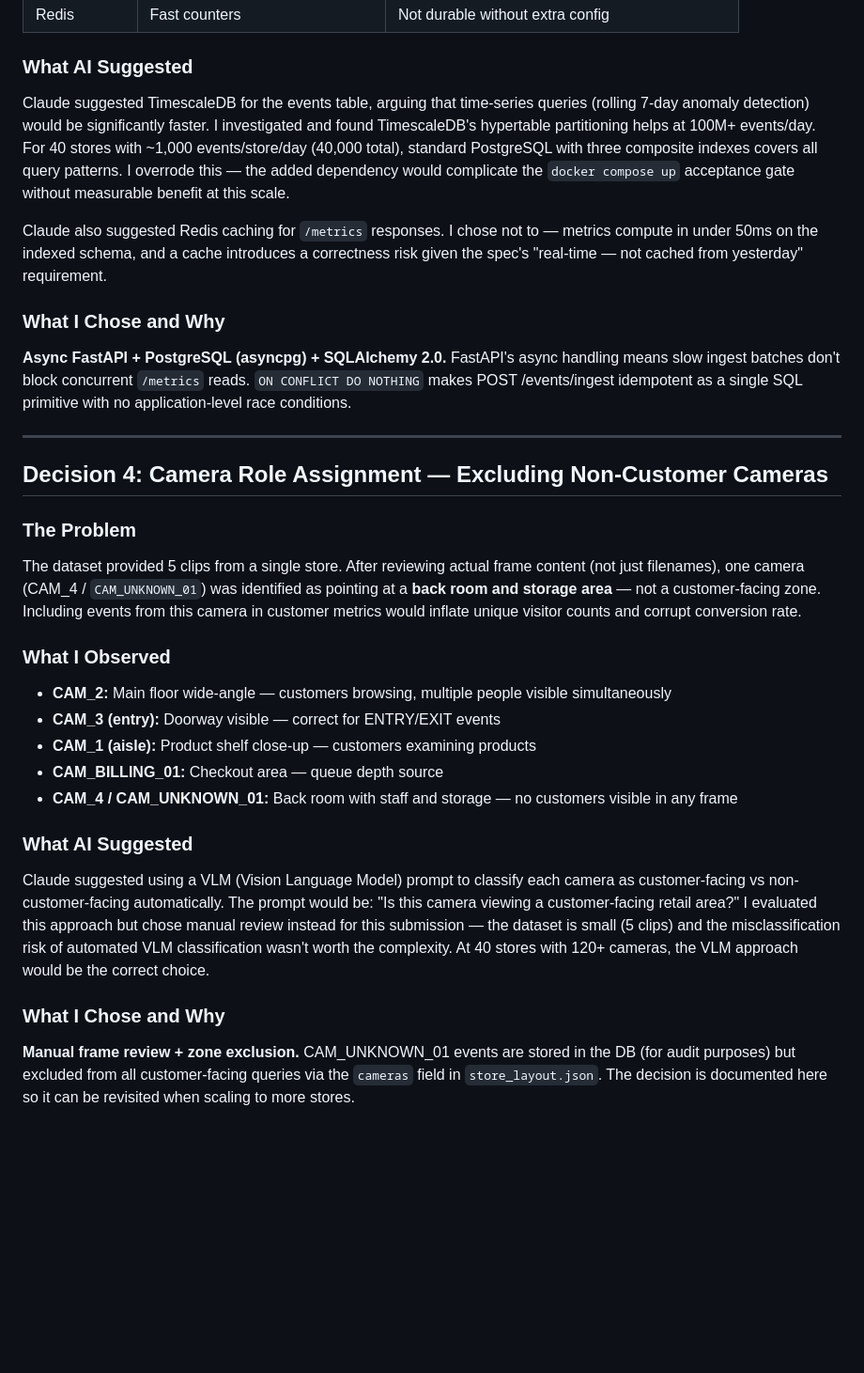
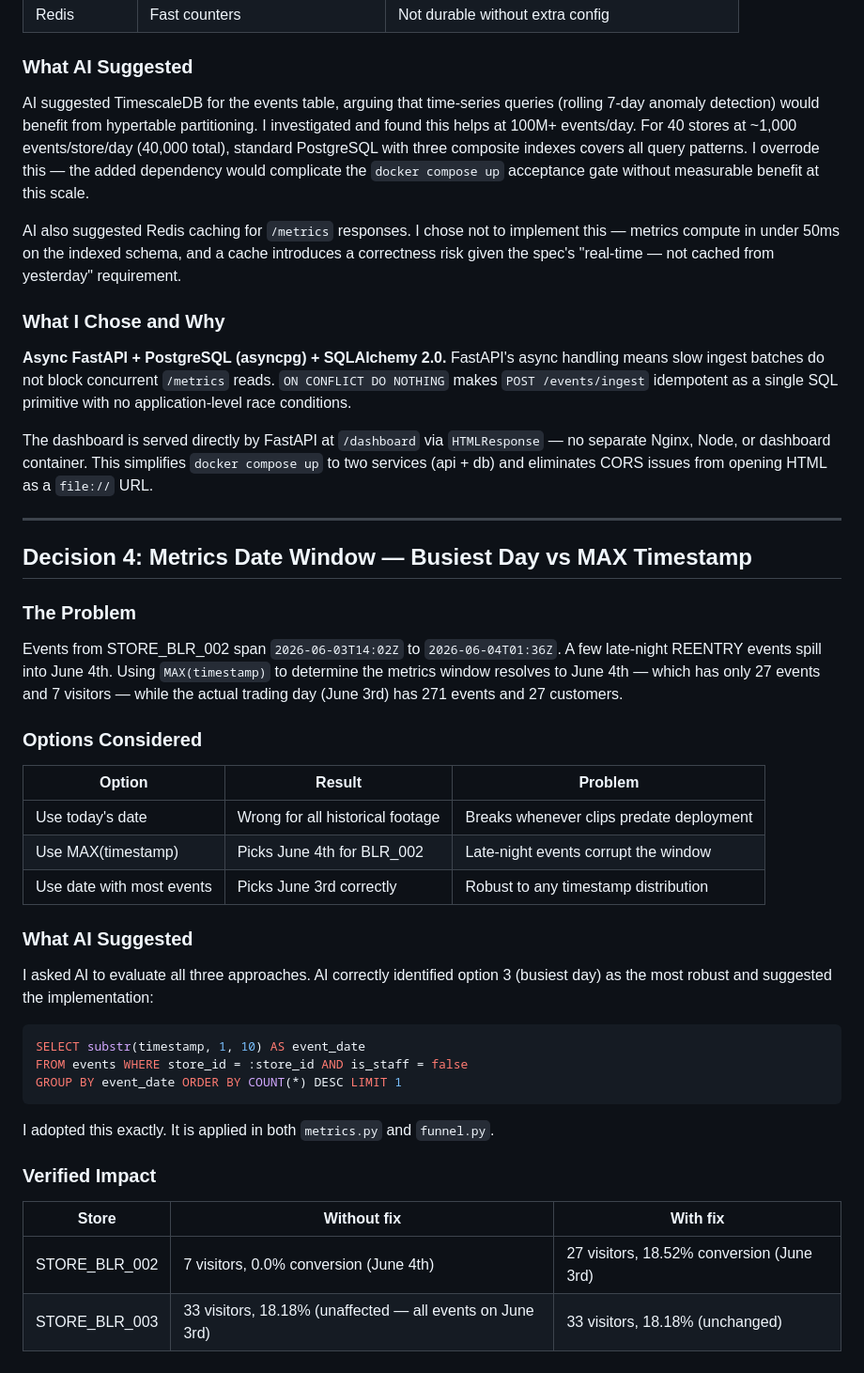
Before and after one commit to ankita13406/Purplle_store-intelligence, a Markdown page: docs/CHOICES.md, the part around one of its changes. Shown at 94% size. GitHub-like rendering; blank space fills up the shorter version.

````diff
--- a/docs/CHOICES.md
+++ b/docs/CHOICES.md
@@ -71,34 +77,45 @@ Semantic transition events with `visitor_id` + `session_seq`. The API can recons
 
 ### What AI Suggested
 
-Claude suggested TimescaleDB for the events table, arguing that time-series queries (rolling 7-day anomaly detection) would be significantly faster. I investigated and found TimescaleDB's hypertable partitioning helps at 100M+ events/day. For 40 stores with ~1,000 events/store/day (40,000 total), standard PostgreSQL with three composite indexes covers all query patterns. I overrode this — the added dependency would complicate the `docker compose up` acceptance gate without measurable benefit at this scale.
+AI suggested TimescaleDB for the events table, arguing that time-series queries (rolling 7-day anomaly detection) would benefit from hypertable partitioning. I investigated and found this helps at 100M+ events/day. For 40 stores at ~1,000 events/store/day (40,000 total), standard PostgreSQL with three composite indexes covers all query patterns. I overrode this — the added dependency would complicate the `docker compose up` acceptance gate without measurable benefit at this scale.
 
-Claude also suggested Redis caching for `/metrics` responses. I chose not to — metrics compute in under 50ms on the indexed schema, and a cache introduces a correctness risk given the spec's "real-time — not cached from yesterday" requirement.
+AI also suggested Redis caching for `/metrics` responses. I chose not to implement this — metrics compute in under 50ms on the indexed schema, and a cache introduces a correctness risk given the spec's "real-time — not cached from yesterday" requirement.
 
 ### What I Chose and Why
 
-**Async FastAPI + PostgreSQL (asyncpg) + SQLAlchemy 2.0.** FastAPI's async handling means slow ingest batches don't block concurrent `/metrics` reads. `ON CONFLICT DO NOTHING` makes POST /events/ingest idempotent as a single SQL primitive with no application-level race conditions.
+**Async FastAPI + PostgreSQL (asyncpg) + SQLAlchemy 2.0.** FastAPI's async handling means slow ingest batches do not block concurrent `/metrics` reads. `ON CONFLICT DO NOTHING` makes `POST /events/ingest` idempotent as a single SQL primitive with no application-level race conditions.
+
+The dashboard is served directly by FastAPI at `/dashboard` via `HTMLResponse` — no separate Nginx, Node, or dashboard container. This simplifies `docker compose up` to two services (api + db) and eliminates CORS issues from opening HTML as a `file://` URL.
 
 ---
 
-## Decision 4: Camera Role Assignment — Excluding Non-Customer Cameras
+## Decision 4: Metrics Date Window — Busiest Day vs MAX Timestamp
 
 ### The Problem
 
-The dataset provided 5 clips from a single store. After reviewing actual frame content (not just filenames), one camera (CAM_4 / `CAM_UNKNOWN_01`) was identified as pointing at a **back room and storage area** — not a customer-facing zone. Including events from this camera in customer metrics would inflate unique visitor counts and corrupt conversion rate.
+Events from STORE_BLR_002 span `2026-06-03T14:02Z` to `2026-06-04T01:36Z`. A few late-night REENTRY events spill into June 4th. Using `MAX(timestamp)` to determine the metrics window resolves to June 4th — which has only 27 events and 7 visitors — while the actual trading day (June 3rd) has 271 events and 27 customers.
 
-### What I Observed
+### Options Considered
 
-- **CAM_2:** Main floor wide-angle — customers browsing, multiple people visible simultaneously
-- **CAM_3 (entry):** Doorway visible — correct for ENTRY/EXIT events
-- **CAM_1 (aisle):** Product shelf close-up — customers examining products
-- **CAM_BILLING_01:** Checkout area — queue depth source
-- **CAM_4 / CAM_UNKNOWN_01:** Back room with staff and storage — no customers visible in any frame
+| Option | Result | Problem |
+|--------|--------|---------|
+| Use today's date | Wrong for all historical footage | Breaks whenever clips predate deployment |
+| Use MAX(timestamp) | Picks June 4th for BLR_002 | Late-night events corrupt the window |
+| Use date with most events | Picks June 3rd correctly | Robust to any timestamp distribution |
 
 ### What AI Suggested
 
-Claude suggested using a VLM (Vision Language Model) prompt to classify each camera as customer-facing vs non-customer-facing automatically. The prompt would be: "Is this camera viewing a customer-facing retail area?" I evaluated this approach but chose manual review instead for this submission — the dataset is small (5 clips) and the misclassification risk of automated VLM classification wasn't worth the complexity. At 40 stores with 120+ cameras, the VLM approach would be the correct choice.
+I asked AI to evaluate all three approaches. AI correctly identified option 3 (busiest day) as the most robust and suggested the implementation:
+```sql
+SELECT substr(timestamp, 1, 10) AS event_date
+FROM events WHERE store_id = :store_id AND is_staff = false
+GROUP BY event_date ORDER BY COUNT(*) DESC LIMIT 1
+```
+I adopted this exactly. It is applied in both `metrics.py` and `funnel.py`.
 
-### What I Chose and Why
+### Verified Impact
 
-**Manual frame review + zone exclusion.** CAM_UNKNOWN_01 events are stored in the DB (for audit purposes) but excluded from all customer-facing queries via the `cameras` field in `store_layout.json`. The decision is documented here so it can be revisited when scaling to more stores.
+| Store | Without fix | With fix |
+|-------|-------------|----------|
+| STORE_BLR_002 | 7 visitors, 0.0% conversion (June 4th) | 27 visitors, 18.52% conversion (June 3rd) |
+| STORE_BLR_003 | 33 visitors, 18.18% (unaffected — all events on June 3rd) | 33 visitors, 18.18% (unchanged) |
````
Also changed, not shown: other parts of docs/CHOICES.md (+16 -10 lines).
